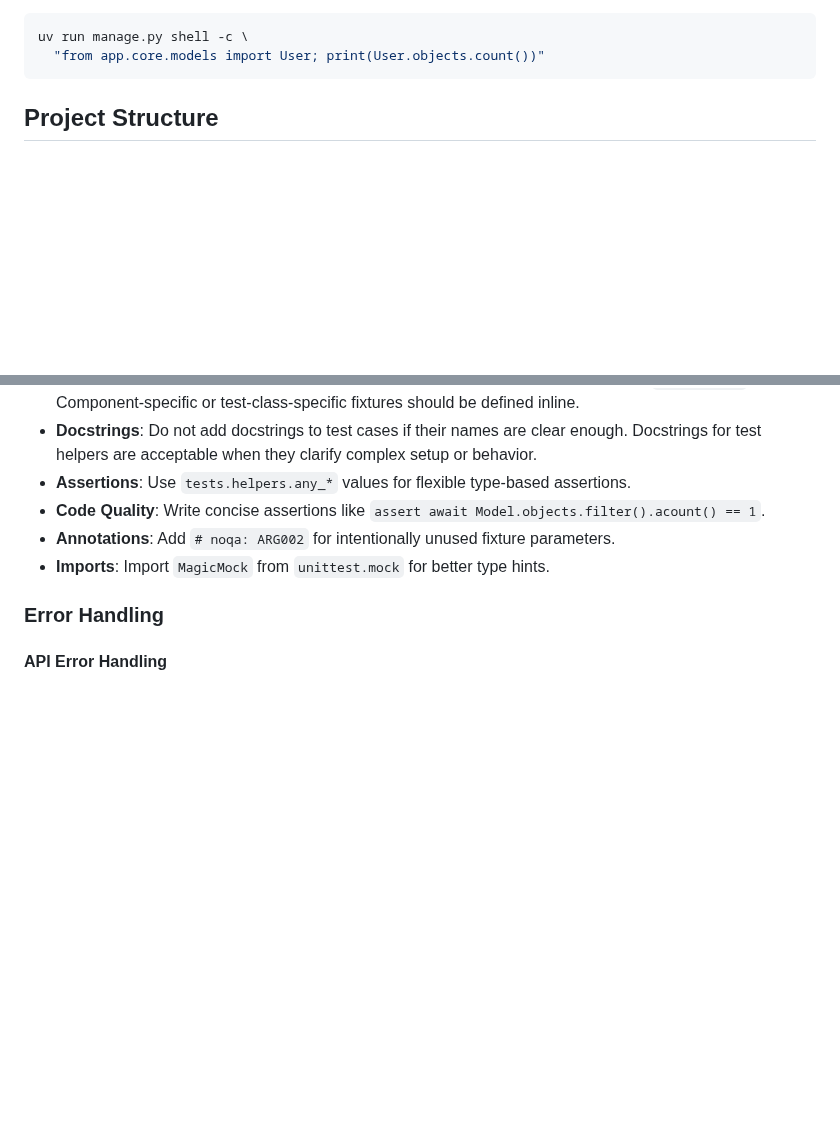
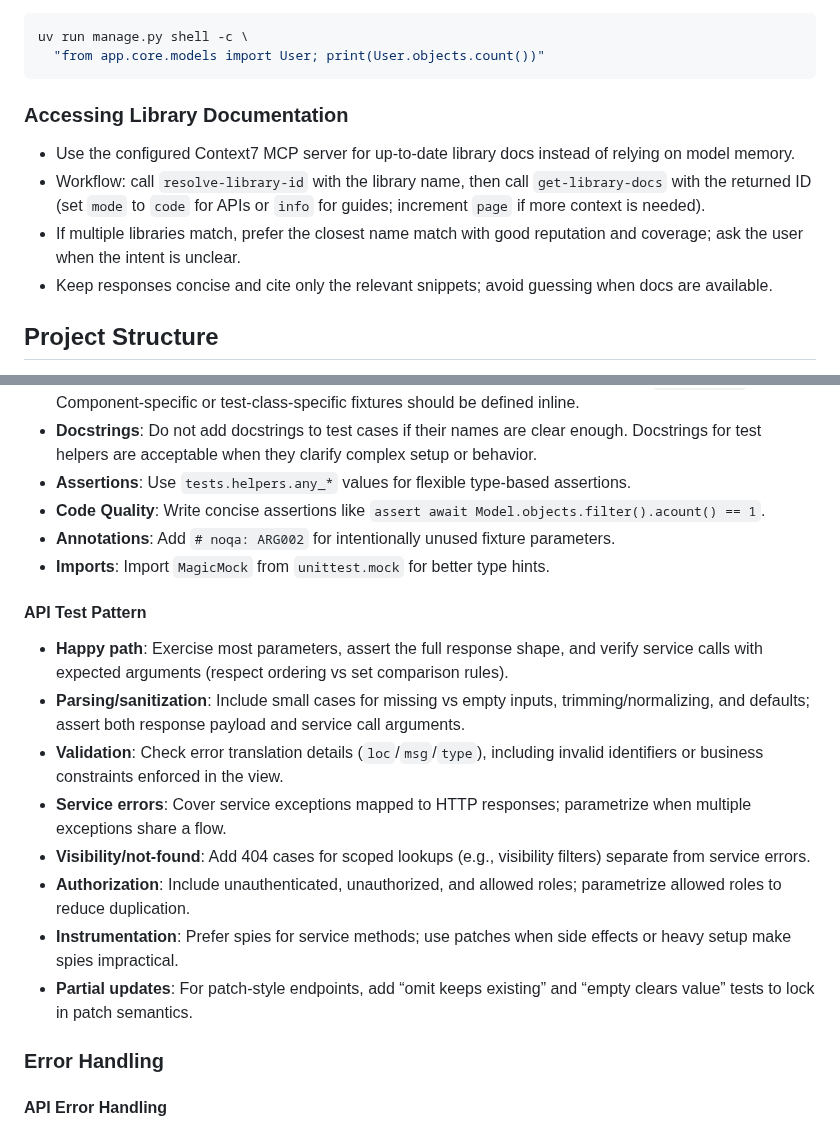
Before and after one commit to Xdynix/conference, a Markdown page: AGENTS.md, 2 parts joined by grey strips. Drawn GitHub-style; blank space fills up the shorter version.

Commit message:
docs: improve coding agent guideline

````diff
--- a/AGENTS.md
+++ b/AGENTS.md
@@ -35,6 +35,18 @@ bootstrap so settings and apps load correctly. Example:
 uv run manage.py shell -c \
   "from app.core.models import User; print(User.objects.count())"
 ```
+
+### Accessing Library Documentation
+
+- Use the configured Context7 MCP server for up-to-date library docs instead of relying
+  on model memory.
+- Workflow: call `resolve-library-id` with the library name, then call
+  `get-library-docs` with the returned ID (set `mode` to `code` for APIs or `info` for
+  guides; increment `page` if more context is needed).
+- If multiple libraries match, prefer the closest name match with good reputation and
+  coverage; ask the user when the intent is unclear.
+- Keep responses concise and cite only the relevant snippets; avoid guessing when docs
+  are available.
 
 ## Project Structure
 
@@ -227,6 +239,26 @@ class UserResponse(UserSchema):
 - **Annotations**: Add `# noqa: ARG002` for intentionally unused fixture parameters.
 - **Imports**: Import `MagicMock` from `unittest.mock` for better type hints.
 
+#### API Test Pattern
+
+- **Happy path**: Exercise most parameters, assert the full response shape, and verify
+  service calls with expected arguments (respect ordering vs set comparison rules).
+- **Parsing/sanitization**: Include small cases for missing vs empty inputs,
+  trimming/normalizing, and defaults; assert both response payload and service call
+  arguments.
+- **Validation**: Check error translation details (`loc`/`msg`/`type`), including
+  invalid identifiers or business constraints enforced in the view.
+- **Service errors**: Cover service exceptions mapped to HTTP responses; parametrize
+  when multiple exceptions share a flow.
+- **Visibility/not-found**: Add 404 cases for scoped lookups (e.g., visibility filters)
+  separate from service errors.
+- **Authorization**: Include unauthenticated, unauthorized, and allowed roles;
+  parametrize allowed roles to reduce duplication.
+- **Instrumentation**: Prefer spies for service methods; use patches when side effects
+  or heavy setup make spies impractical.
+- **Partial updates**: For patch-style endpoints, add “omit keeps existing” and “empty
+  clears value” tests to lock in patch semantics.
+
 ### Error Handling
 
 #### API Error Handling
````
